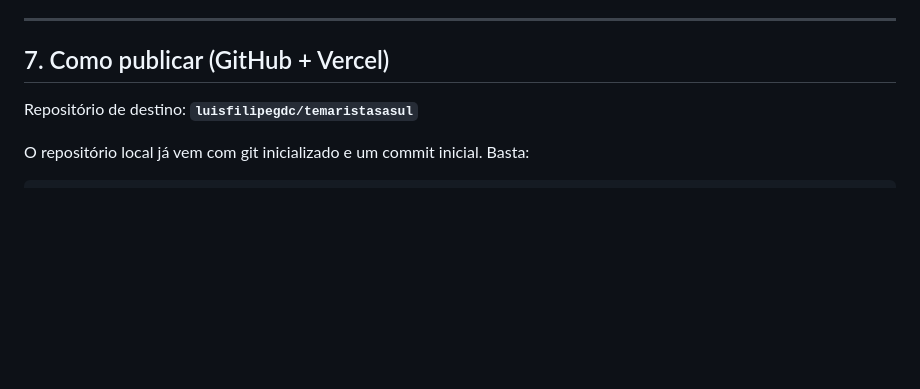
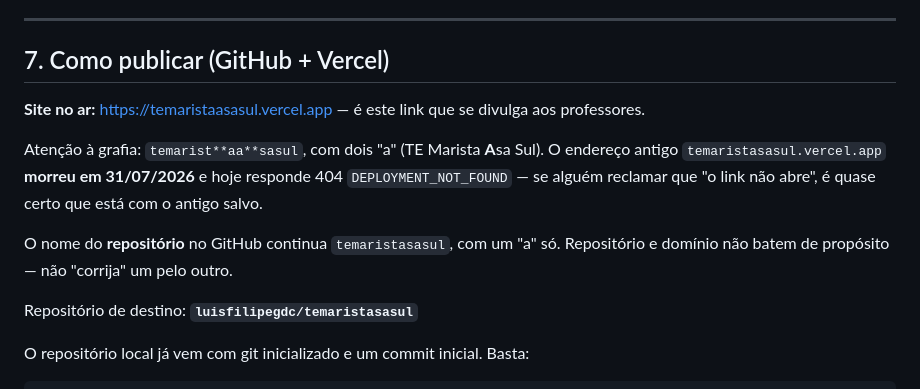
Before and after one commit to luisfilipegdc/temaristasasul, a Markdown page: HANDOFF.md, the part around the change. Rendered like a GitHub page; blank space fills up the shorter version.

Commit message:
Documenta o novo endereço do site
O domínio de produção mudou para https://temaristaasasul.vercel.app — com dois
"a", que é a grafia certa de TE Marista Asa Sul. O antigo
temaristasasul.vercel.app saiu do ar e hoje responde 404 DEPLOYMENT_NOT_FOUND.

Nenhuma URL estava fixa no código, então o site não quebrou por isso — só o
link que circula entre os professores. Mas em lugar nenhum do projeto estava
escrito qual é o endereço no ar, e depois dessa troca isso vira pegadinha:
quem reclamar que "o link não abre" provavelmente tem o antigo salvo.

Fica registrado também que o repositório no GitHub continua com um "a" só
(temaristasasul) enquanto o domínio tem dois — não batem de propósito.

Conferido no ar: as 4 páginas respondem 200, os 3 vídeos estão publicados
com playsinline.

```diff
--- a/HANDOFF.md
+++ b/HANDOFF.md
@@ -199,6 +199,15 @@ Cada item abaixo é intencional. Se for mexer, saiba o que está removendo:
 
 ## 7. Como publicar (GitHub + Vercel)
 
+**Site no ar:** https://temaristaasasul.vercel.app — é este link que se divulga aos professores.
+
+Atenção à grafia: `temarist**aa**sasul`, com dois "a" (TE Marista **A**sa Sul). O endereço antigo
+`temaristasasul.vercel.app` **morreu em 31/07/2026** e hoje responde 404 `DEPLOYMENT_NOT_FOUND` —
+se alguém reclamar que "o link não abre", é quase certo que está com o antigo salvo.
+
+O nome do **repositório** no GitHub continua `temaristasasul`, com um "a" só. Repositório e
+domínio não batem de propósito — não "corrija" um pelo outro.
+
 Repositório de destino: **`luisfilipegdc/temaristasasul`**
 
 O repositório local já vem com git inicializado e um commit inicial. Basta:
```
Also changed, not shown: README.md (+2 -0 lines).
